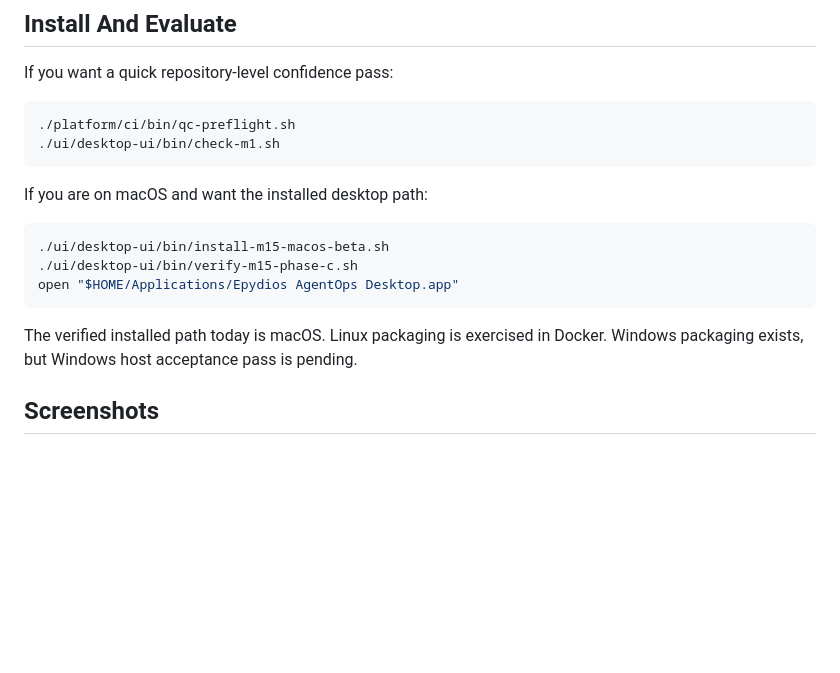
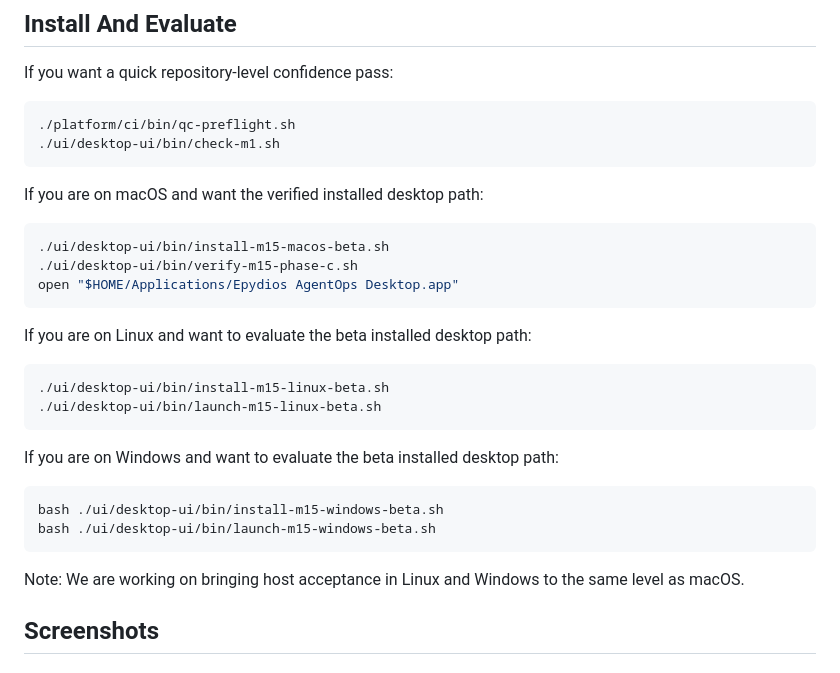
Before and after one commit to Epydios/Epydios-Agent-Operations-Plane, a Markdown page: README.md, the part around the change. GitHub-like rendering; blank space fills up the shorter version.

````diff
--- a/README.md
+++ b/README.md
@@ -58,7 +58,7 @@ If you want a quick repository-level confidence pass:
 ./ui/desktop-ui/bin/check-m1.sh
 ```
 
-If you are on macOS and want the installed desktop path:
+If you are on macOS and want the verified installed desktop path:
 
 ```bash
 ./ui/desktop-ui/bin/install-m15-macos-beta.sh
@@ -66,7 +66,21 @@ If you are on macOS and want the installed desktop path:
 open "$HOME/Applications/Epydios AgentOps Desktop.app"
 ```
 
-The verified installed path today is macOS. Linux packaging is exercised in Docker. Windows packaging exists, but Windows host acceptance pass is pending.
+If you are on Linux and want to evaluate the beta installed desktop path:
+
+```bash
+./ui/desktop-ui/bin/install-m15-linux-beta.sh
+./ui/desktop-ui/bin/launch-m15-linux-beta.sh
+```
+
+If you are on Windows and want to evaluate the beta installed desktop path:
+
+```bash
+bash ./ui/desktop-ui/bin/install-m15-windows-beta.sh
+bash ./ui/desktop-ui/bin/launch-m15-windows-beta.sh
+```
+
+Note: We are working on bringing host acceptance in Linux and Windows to the same level as macOS.
 
 ## Screenshots
 
````
